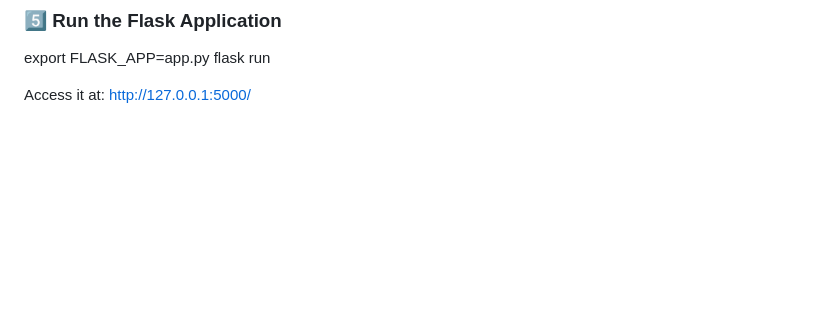
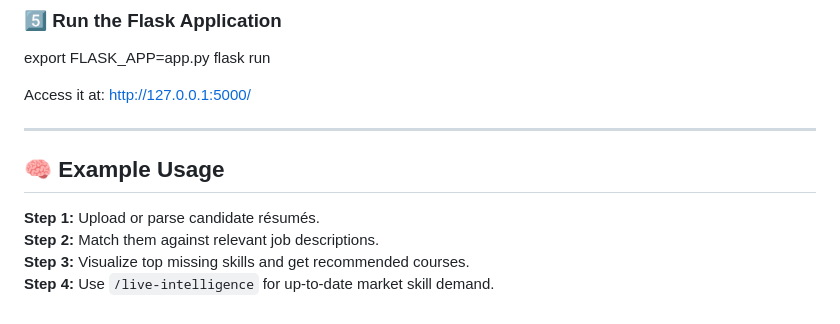
Before and after one commit to srana06006/Skill-Gap-Analyzer-SGA-, a Markdown page: README.md, the part around the change. Drawn GitHub-style; blank space fills up the shorter version.

Commit message:
Add example usage steps to README
Added example usage section to README.

```diff
--- a/README.md
+++ b/README.md
@@ -88,3 +88,12 @@ export FLASK_APP=app.py
 flask run
 
 Access it at: http://127.0.0.1:5000/
+
+---
+
+## 🧠 Example Usage
+
+**Step 1:** Upload or parse candidate résumés.
+**Step 2:** Match them against relevant job descriptions.
+**Step 3:** Visualize top missing skills and get recommended courses.
+**Step 4:** Use `/live-intelligence` for up-to-date market skill demand.
```
